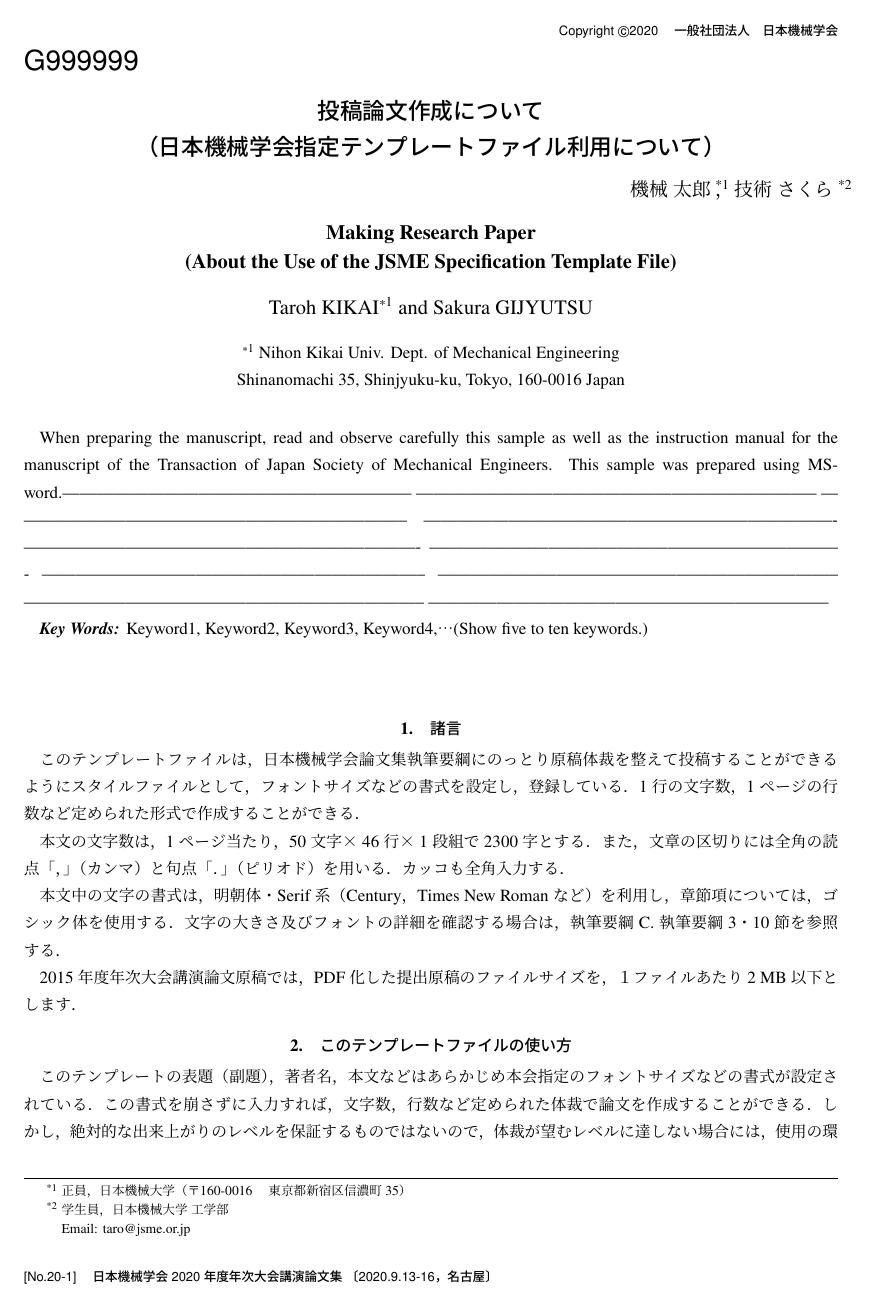
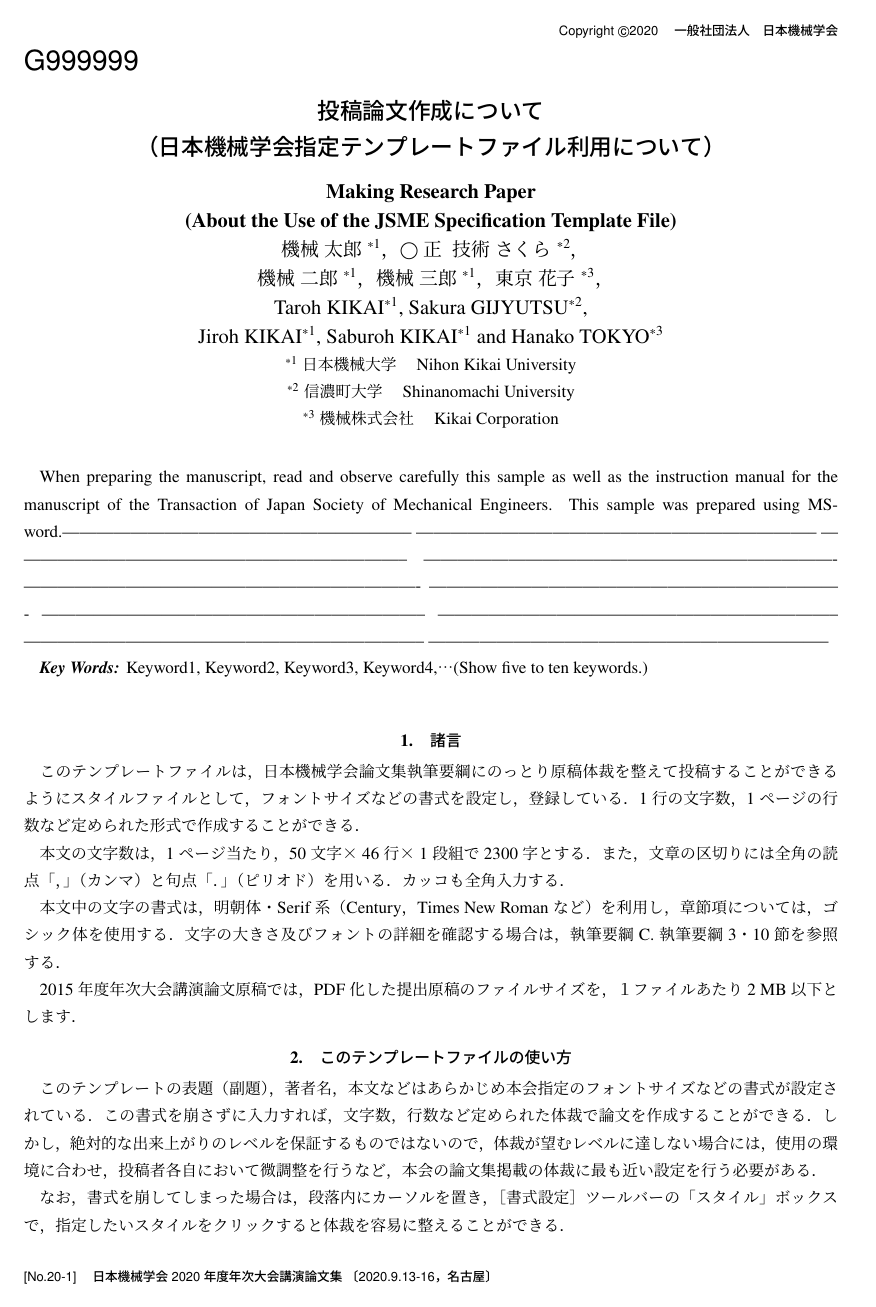
Before and after one commit to ryo-ARAKI/jsme-nenji2020, a LaTeX document (sample.tex, which reads jsme-nenji.sty): page 1 of 5. Compiled offline with upLaTeX and dvipdfmx.

Commit message:
update title & author information

```diff
--- a/jsme-nenji.sty
+++ b/jsme-nenji.sty
@@ -74,7 +74,6 @@
 \def\engtitle#1{\gdef\@engtitle{#1}}
 \def\engauthor#1{\gdef\@engauthor{#1}}
 \def\affiliation#1{\gdef\@affiliation{#1}}
-\def\address#1{\gdef\@address{#1}}
 \def\keyword#1{\gdef\@keyword{#1}}
 
 \def\@maketitle{\newpage%
--- a/sample.tex
+++ b/sample.tex
@@ -25,16 +25,21 @@
 \engtitle{Making Research Paper\\
 (About the Use of the JSME Specification Template File)
 } % English Title
-\author{機械 太郎\thanks{正員，日本機械大学（〒160-0016　東京都新宿区信
-濃町35）}，
-技術 さくら\thanks{学生員，日本機械大学 工学部}}
- % 氏名\thanks{所属}
-\engauthor{Taroh KIKAI$^{*1}$ and Sakura GIJYUTSU} % English name(s)
-\affiliation{Nihon Kikai Univ. Dept. of Mechanical Engineering
+\author{
+  機械 太郎\(^{\ast 1}\)，
+  \(\bigcirc\)正~ 技術 さくら\(^{\ast 2}\)，\\
+  機械 二郎\(^{\ast 1}\)，機械 三郎\(^{\ast 1}\)，東京 花子\(^{\ast 3}\)，
+}  % 氏名
+\engauthor{
+  Taroh KIKAI\(^{\ast 1}\),
+  Sakura GIJYUTSU\(^{\ast 2}\),\\
+  Jiroh KIKAI\(^{\ast 1}\), Saburoh KIKAI\(^{\ast 1}\) and Hanako TOKYO\(^{\ast 3}\)
+} % English name(s)
+\affiliation{
+  \(^{\ast 1}\)日本機械大学　Nihon Kikai University\\
+  \(^{\ast 2}\)信濃町大学　Shinanomachi University\\
+  \(^{\ast 3}\)機械株式会社　Kikai Corporation
 } % 筆頭著者の所属の英語表記
-
-\address{Shinanomachi 35, Shinjyuku-ku, Tokyo, 160-0016 Japan}
-% 筆頭著者の所属の住所
 
 \abstract{When preparing the manuscript, read and observe carefully this
 sample as well as the instruction manual for the manuscript of the
@@ -55,8 +60,6 @@ MS-word.--------------------------------------------------------------
 keywords.)} % キーワード
 
 \maketitle
-
-\email{taro@jsme.or.jp} % 筆頭著者の E-mail アドレス
 
 
  \section{諸言}
```
Also changed, not shown: sample.pdf, jsme-nenji.sty (11 more changed lines).
